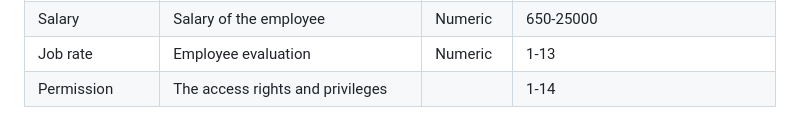
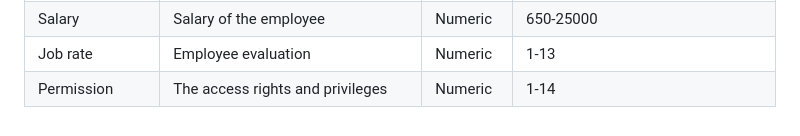
Before and after one commit to Wissayifmk/Employee-IT326, a Markdown page: Employees.md, the part around the change. GitHub-like rendering.

```diff
--- a/Employees.md
+++ b/Employees.md
@@ -33,4 +33,4 @@ Our dataset contains 10 attributes (See Table 1), and 740 objects. Furthermore,
 | Years               | Years of work                     | Numeric       | 0-9                                  |
 | Salary              | Salary of the employee            | Numeric       | 650-25000                            |
 | Job rate            | Employee evaluation               | Numeric       | 1-13                                 |
-| Permission          | The access rights and privileges  |               | 1-14                                 |
+| Permission          | The access rights and privileges  | Numeric       | 1-14                                 |
```
